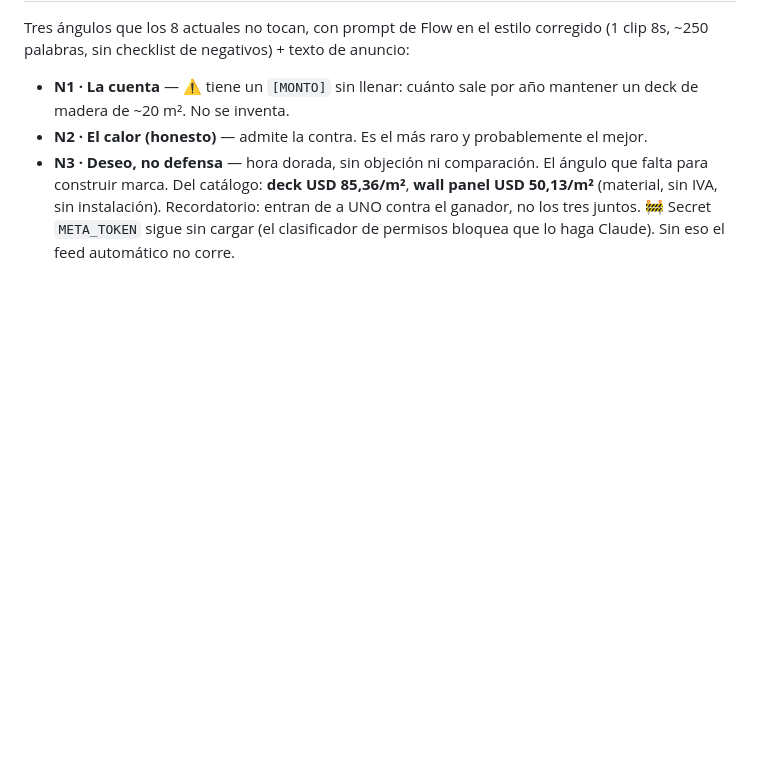
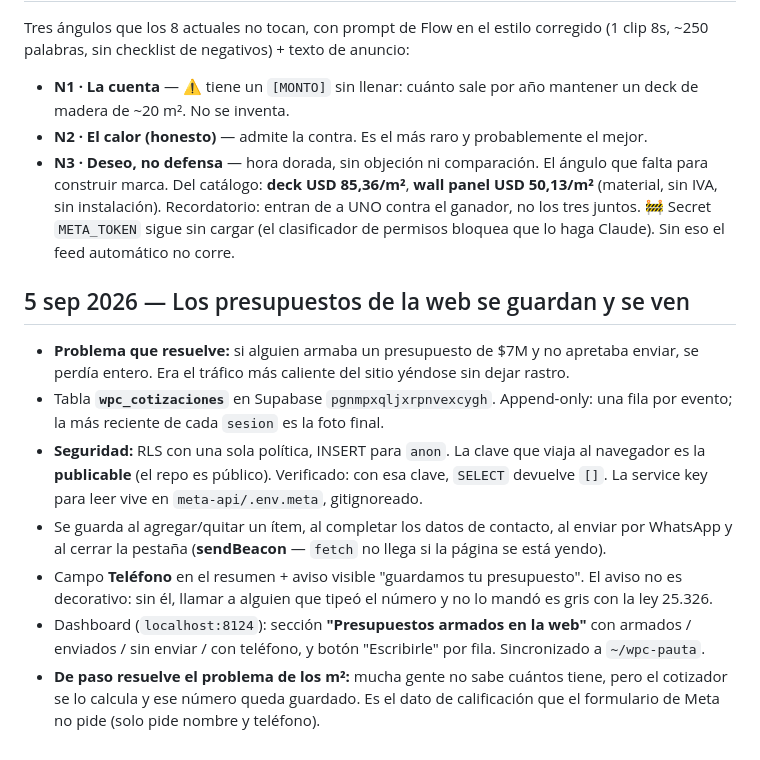
Before and after one commit to santiagomfunes-crypto/sin-talar-tandil, a Markdown page: STATE.md, the part around the change. GitHub-like rendering; blank space fills up the shorter version.

Commit message:
docs(state): captura de presupuestos de la web
Co-Authored-By: Claude Opus 5 (1M context) <noreply@anthropic.com>

```diff
--- a/STATE.md
+++ b/STATE.md
@@ -359,3 +359,21 @@ Tres ángulos que los 8 actuales no tocan, con prompt de Flow en el estilo corre
 Del catálogo: **deck USD 85,36/m²**, **wall panel USD 50,13/m²** (material, sin IVA, sin instalación).
 Recordatorio: entran de a UNO contra el ganador, no los tres juntos.
 🚧 Secret `META_TOKEN` sigue sin cargar (el clasificador de permisos bloquea que lo haga Claude). Sin eso el feed automático no corre.
+
+## 5 sep 2026 — Los presupuestos de la web se guardan y se ven
+- **Problema que resuelve:** si alguien armaba un presupuesto de $7M y no apretaba enviar, se
+  perdía entero. Era el tráfico más caliente del sitio yéndose sin dejar rastro.
+- Tabla **`wpc_cotizaciones`** en Supabase `pgnmpxqljxrpnvexcygh`. Append-only: una fila por
+  evento; la más reciente de cada `sesion` es la foto final.
+- **Seguridad:** RLS con una sola política, INSERT para `anon`. La clave que viaja al navegador
+  es la **publicable** (el repo es público). Verificado: con esa clave, `SELECT` devuelve `[]`.
+  La service key para leer vive en `meta-api/.env.meta`, gitignoreado.
+- Se guarda al agregar/quitar un ítem, al completar los datos de contacto, al enviar por
+  WhatsApp y al cerrar la pestaña (**sendBeacon** — `fetch` no llega si la página se está yendo).
+- Campo **Teléfono** en el resumen + aviso visible "guardamos tu presupuesto". El aviso no es
+  decorativo: sin él, llamar a alguien que tipeó el número y no lo mandó es gris con la ley 25.326.
+- Dashboard (`localhost:8124`): sección **"Presupuestos armados en la web"** con armados /
+  enviados / sin enviar / con teléfono, y botón "Escribirle" por fila. Sincronizado a `~/wpc-pauta`.
+- **De paso resuelve el problema de los m²:** mucha gente no sabe cuántos tiene, pero el cotizador
+  se lo calcula y ese número queda guardado. Es el dato de calificación que el formulario de Meta
+  no pide (solo pide nombre y teléfono).
```
